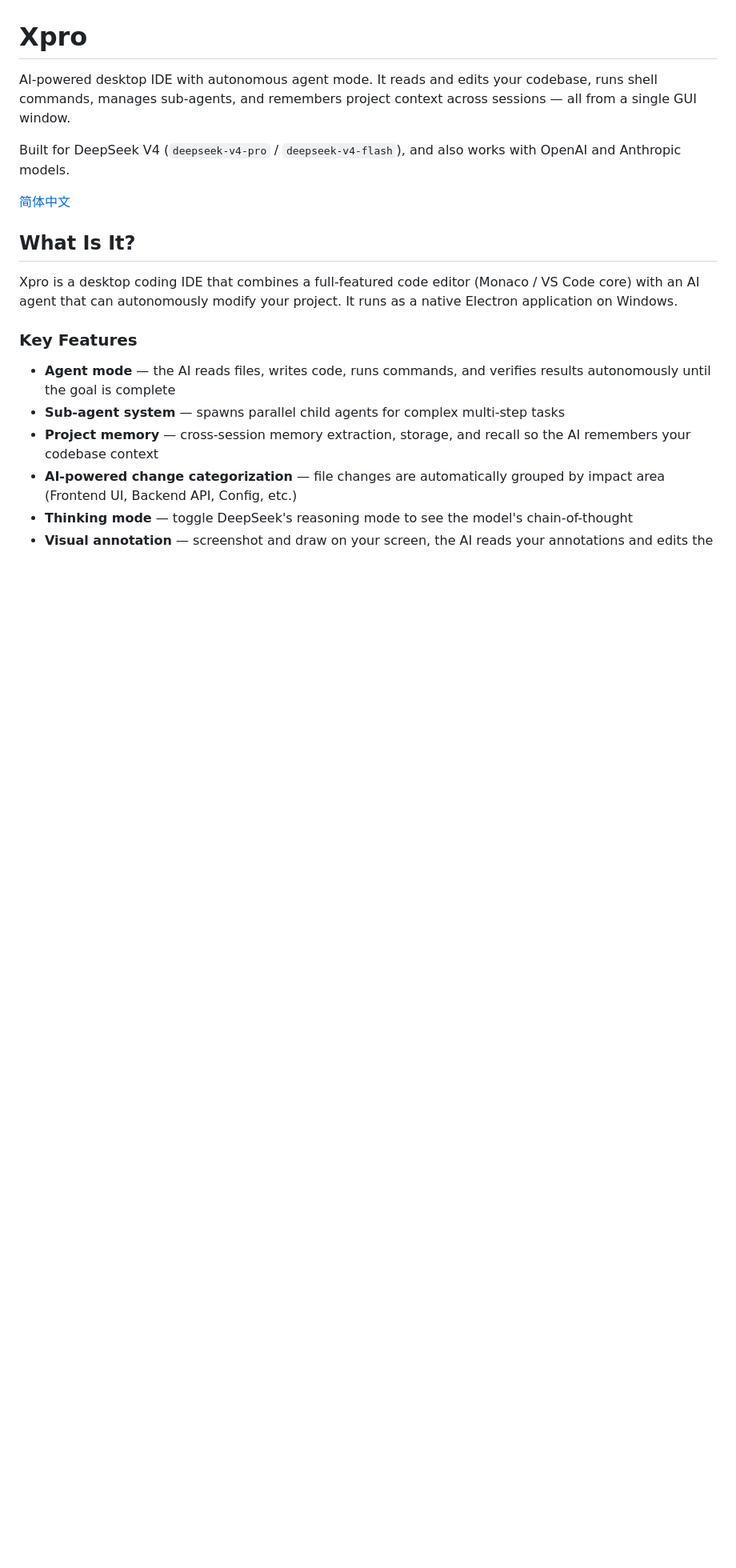
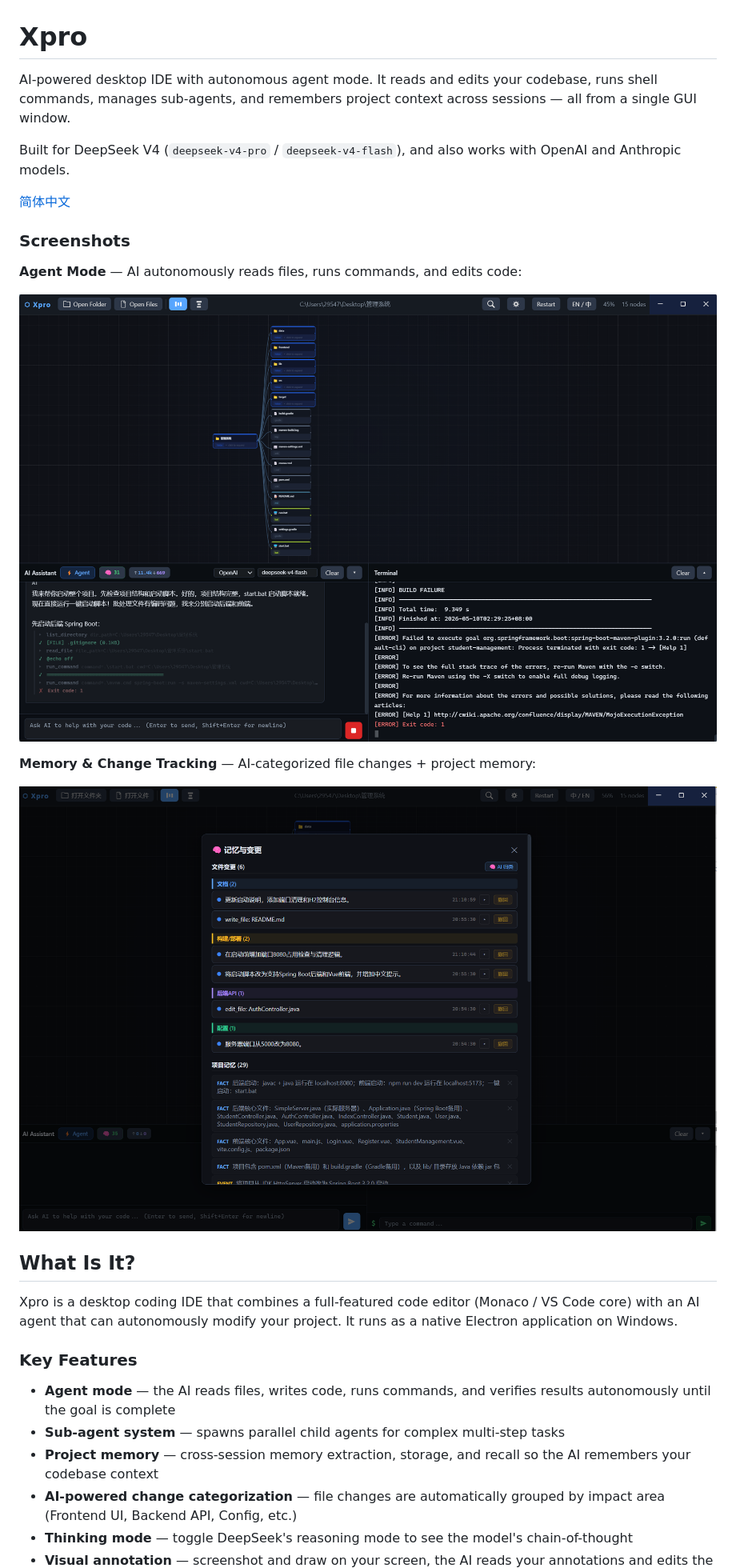
Before and after one commit to HopkeyEZ/Xpro, a Markdown page: README.md, the part around the change. Shown at 80% size. GitHub-like rendering; pictures changed too: docs/assets/xpro-agent-mode.png (added), docs/assets/xpro-memory-panel.png (added); blank space fills up the shorter version.

Commit message:
docs: add screenshots for agent mode and memory panel

```diff
--- a/README.md
+++ b/README.md
@@ -5,6 +5,16 @@ AI-powered desktop IDE with autonomous agent mode. It reads and edits your codeb
 Built for DeepSeek V4 (`deepseek-v4-pro` / `deepseek-v4-flash`), and also works with OpenAI and Anthropic models.
 
 [简体中文](#简体中文)
+
+### Screenshots
+
+**Agent Mode** — AI autonomously reads files, runs commands, and edits code:
+
+![Xpro Agent Mode](docs/assets/xpro-agent-mode.png)
+
+**Memory & Change Tracking** — AI-categorized file changes + project memory:
+
+![Xpro Memory Panel](docs/assets/xpro-memory-panel.png)
 
 ## What Is It?
 
```
